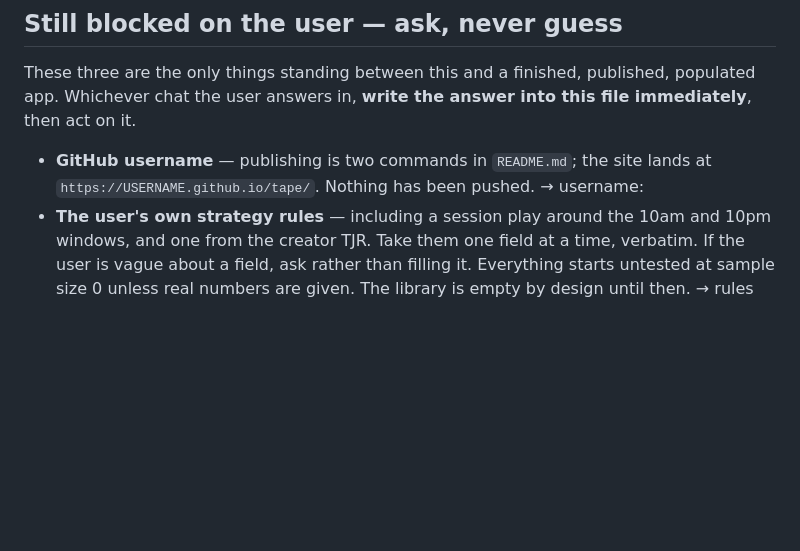
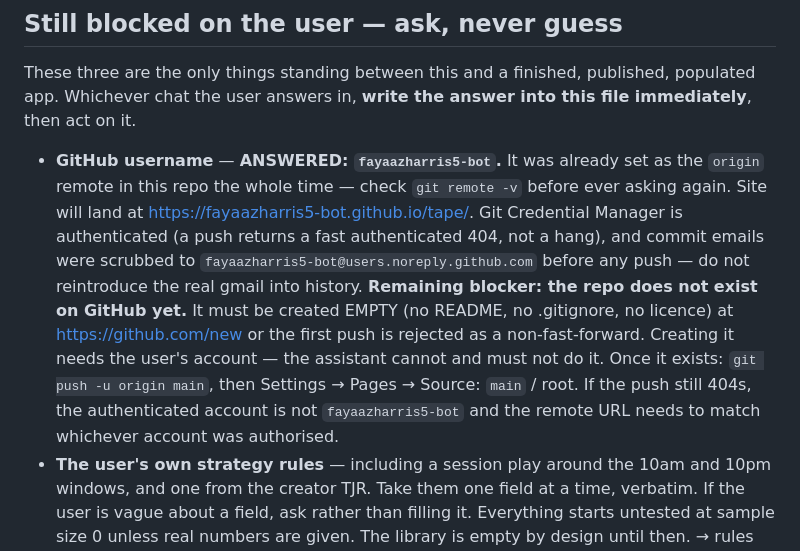
Before and after one commit to fayaazharris5-bot/tape, a Markdown page: CLAUDE.md, the part around the change. GitHub-like rendering; blank space fills up the shorter version.

Commit message:
Scrub the real email from history before the first publish
All commits now author as fayaazharris5-bot@users.noreply.github.com instead
of the real gmail address. GitHub commit emails on public repos are scraped,
and this is far easier to fix before the first push than after — once pushed,
old commits stay reachable by SHA even following a force-push.

Rewritten with filter-branch across all refs, refs/original purged and the
reflog expired so no copy of the old address survives locally. Verified: zero
occurrences across every ref, 104 commits intact, clean working tree, all 6
gates green afterwards (332 assertions, 1017 terms).

A full pre-rewrite bundle was taken and verified restorable first.

Also records the answered GitHub username in CLAUDE.md. It was configured as
the origin remote all along.

Co-Authored-By: Claude Opus 5 <noreply@anthropic.com>

```diff
--- a/CLAUDE.md
+++ b/CLAUDE.md
@@ -73,9 +73,20 @@ These three are the only things standing between this and a finished,
 published, populated app. Whichever chat the user answers in, **write the
 answer into this file immediately**, then act on it.
 
-- **GitHub username** — publishing is two commands in `README.md`; the site
-  lands at `https://USERNAME.github.io/tape/`. Nothing has been pushed.
-  → username:
+- **GitHub username** — **ANSWERED: `fayaazharris5-bot`.** It was already set as
+  the `origin` remote in this repo the whole time — check `git remote -v` before
+  ever asking again. Site will land at <https://fayaazharris5-bot.github.io/tape/>.
+  Git Credential Manager is authenticated (a push returns a fast authenticated
+  404, not a hang), and commit emails were scrubbed to
+  `fayaazharris5-bot@users.noreply.github.com` before any push — do not
+  reintroduce the real gmail into history.
+  **Remaining blocker: the repo does not exist on GitHub yet.** It must be
+  created EMPTY (no README, no .gitignore, no licence) at <https://github.com/new>
+  or the first push is rejected as a non-fast-forward. Creating it needs the
+  user's account — the assistant cannot and must not do it. Once it exists:
+  `git push -u origin main`, then Settings → Pages → Source: `main` / root.
+  If the push still 404s, the authenticated account is not `fayaazharris5-bot`
+  and the remote URL needs to match whichever account was authorised.
 - **The user's own strategy rules** — including a session play around the 10am
   and 10pm windows, and one from the creator TJR. Take them one field at a
   time, verbatim. If the user is vague about a field, ask rather than filling
```
